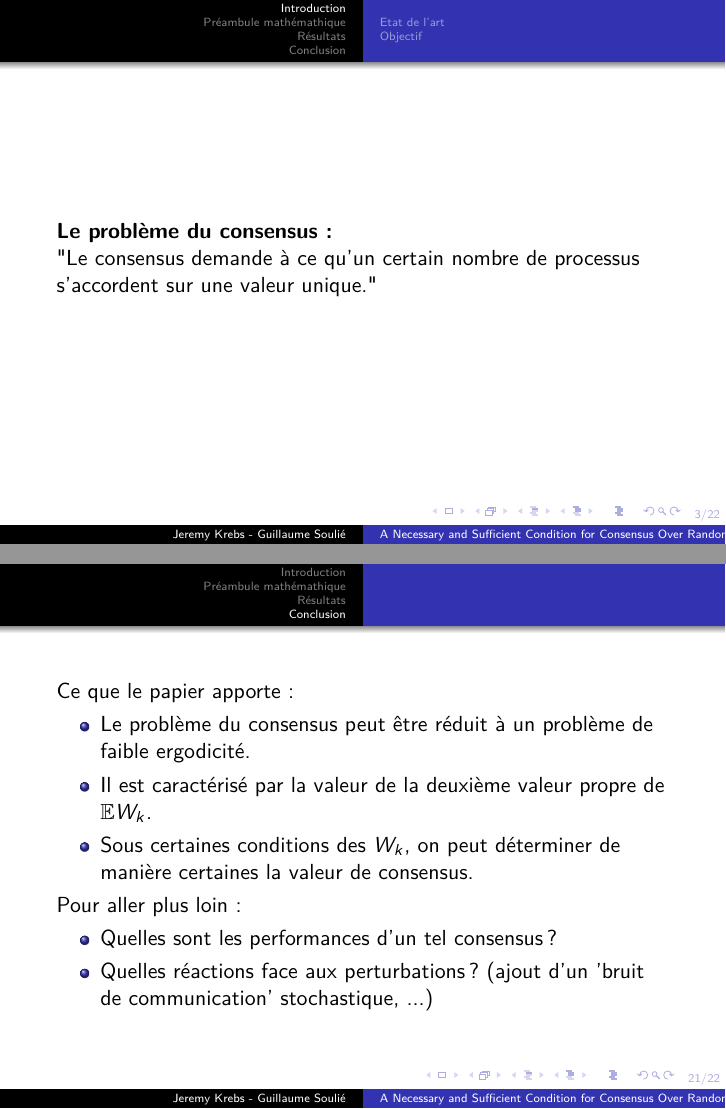
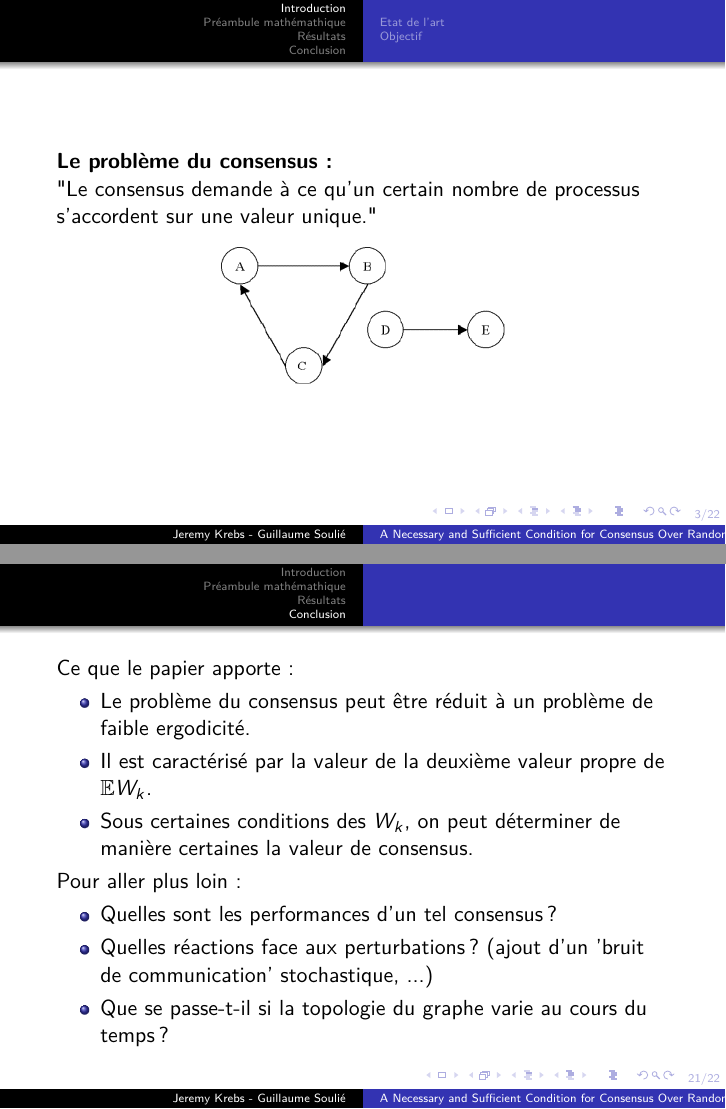
Before and after one commit to JrmKrb/Modeles_Nature, LaTeX slides (slides.tex): pages 3 and 45 of 46 before the commit and pages 5 and 48 of 49 after it, joined at a grey line. The pictures show the PDF file slides.pdf that the author committed with the source.

Commit message:
add going further and intro images

```diff
--- a/slides.tex
+++ b/slides.tex
@@ -35,11 +35,16 @@ Consensus Over Random Networks}
 \end{frame}
 % ----------------------------
 
+
 \section{Introduction}
 \begin{frame}
 	\textbf{Le problème du consensus :}
 
 	"Le consensus demande à ce qu'un certain nombre de processus s'accordent sur une valeur unique."
+	\begin{center}
+		\only<2>{\includegraphics[width=3cm]{media/conv}}
+		\only<3>{\includegraphics[width=5cm]{media/non_conv}}
+	\end{center}
 \end{frame}
 
 
@@ -338,6 +343,8 @@ Consensus Over Random Networks}
 		\item Quelles sont les performances d'un tel consensus ?
 		\pause
 		\item Quelles réactions face aux perturbations ? (ajout d'un 'bruit de communication' stochastique, ...)
+		\pause
+		\item Que se passe-t-il si la topologie du graphe varie au cours du temps ?
 	\end{itemize}
 \end{frame}
 
```
Also changed, not shown: media/conv.jpg (added), media/non_conv.png (added), media/randomNetworks.jpg (added), slides.pdf, slides.tex (2 more changed lines).
